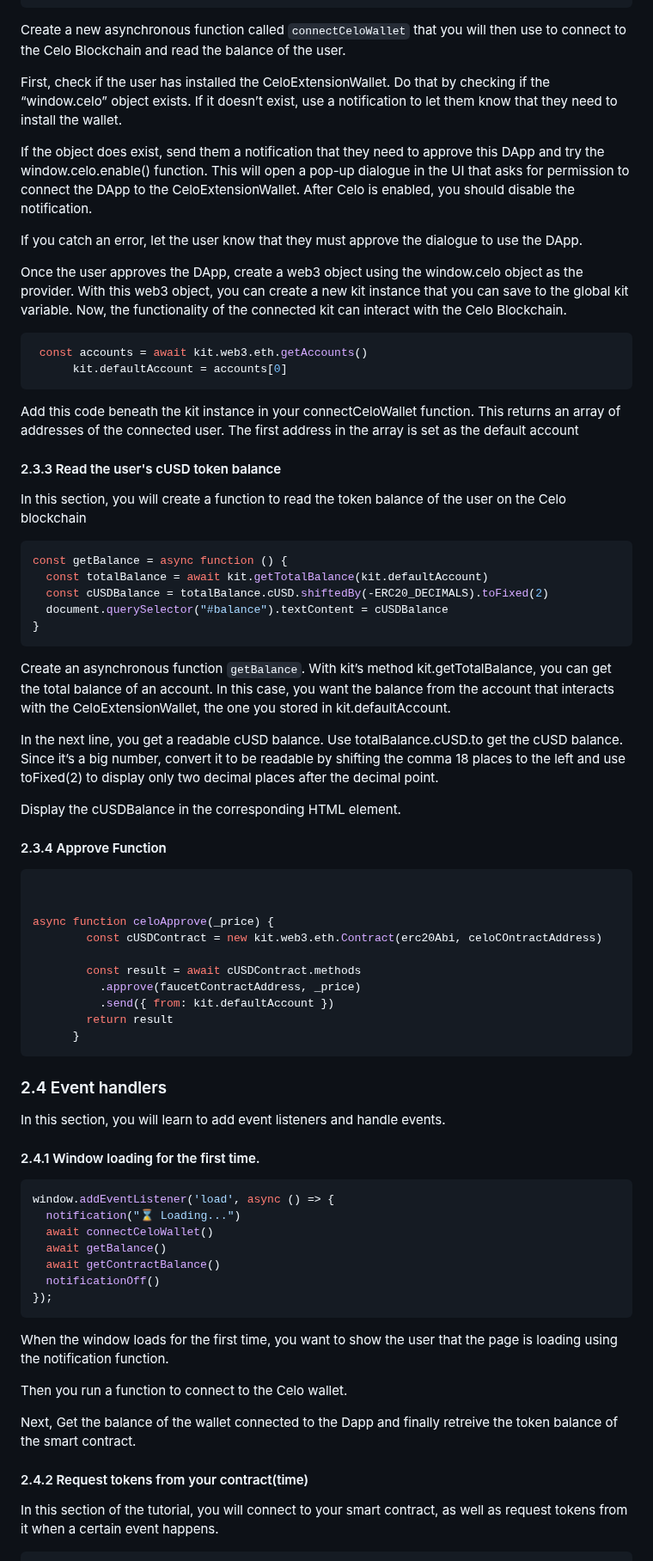
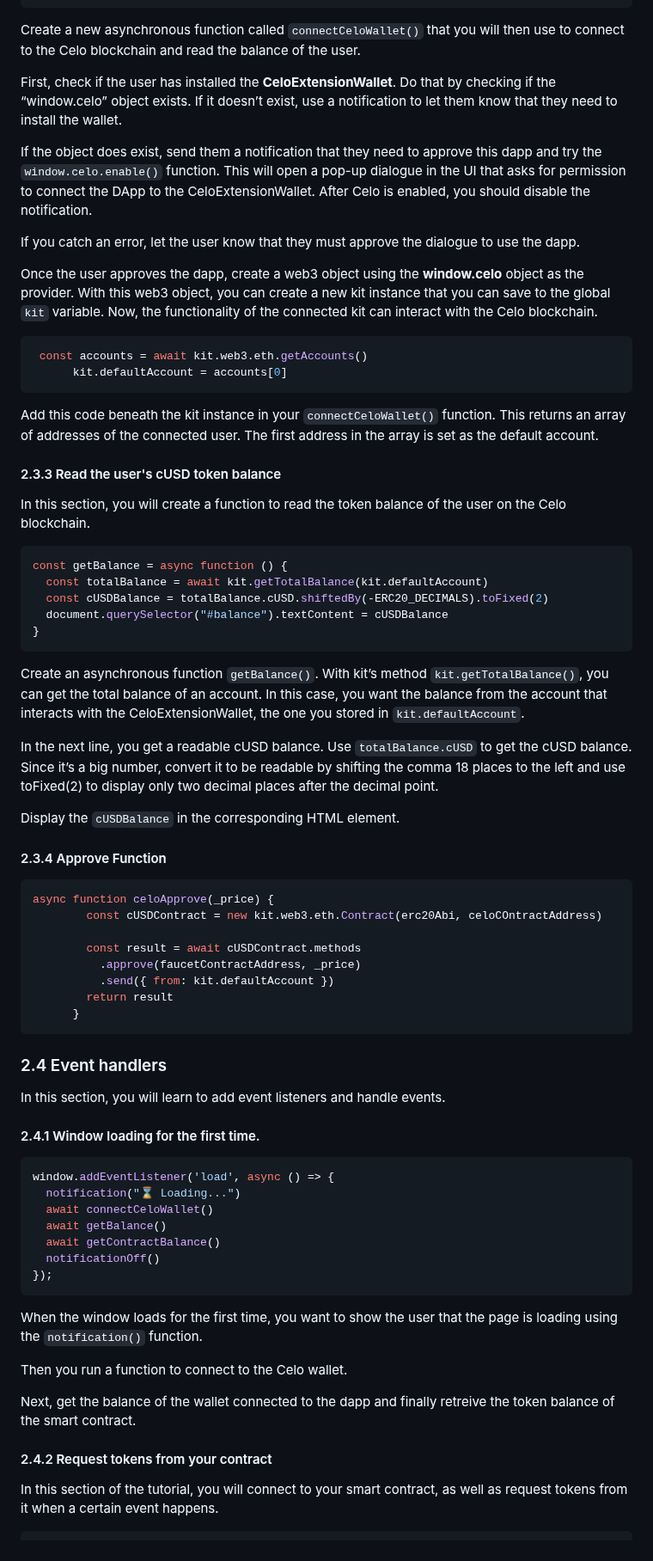
Before and after one commit to kalondepeace/Celo-Faucet, a Markdown page: README.md, the part around one of its changes. Shown at 86% size. Drawn GitHub-style.

`````diff
--- a/README.md
+++ b/README.md
@@ -631,27 +624,27 @@ const connectCeloWallet = async function () {
 }
 ````
 
-Create a new asynchronous function called `connectCeloWallet` that you will then use to connect to the Celo Blockchain and read the balance of the user.
+Create a new asynchronous function called `connectCeloWallet()` that you will then use to connect to the Celo blockchain and read the balance of the user.
 
-First, check if the user has installed the CeloExtensionWallet. Do that by checking if the “window.celo” object exists. If it doesn’t exist, use a notification to let them know that they need to install the wallet.
+First, check if the user has installed the **CeloExtensionWallet**. Do that by checking if the “window.celo” object exists. If it doesn’t exist, use a notification to let them know that they need to install the wallet.
 
-If the object does exist, send them a notification that they need to approve this DApp and try the window.celo.enable() function. This will open a pop-up dialogue in the UI that asks for permission to connect the DApp to the CeloExtensionWallet. After Celo is enabled, you should disable the notification.
+If the object does exist, send them a notification that they need to approve this dapp and try the `window.celo.enable()` function. This will open a pop-up dialogue in the UI that asks for permission to connect the DApp to the CeloExtensionWallet. After Celo is enabled, you should disable the notification.
 
-If you catch an error, let the user know that they must approve the dialogue to use the DApp.
+If you catch an error, let the user know that they must approve the dialogue to use the dapp.
 
-Once the user approves the DApp, create a web3 object using the window.celo object as the provider. With this web3 object, you can create a new kit instance that you can save to the global kit variable. Now, the functionality of the connected kit can interact with the Celo Blockchain.
+Once the user approves the dapp, create a web3 object using the **window.celo** object as the provider. With this web3 object, you can create a new kit instance that you can save to the global `kit` variable. Now, the functionality of the connected kit can interact with the Celo blockchain.
 
 
 ```js
  const accounts = await kit.web3.eth.getAccounts()
       kit.defaultAccount = accounts[0]
 ````
-Add this code beneath the kit instance in your connectCeloWallet function. This returns an array of addresses of the connected user. The first address in the array is set as the default account
+Add this code beneath the kit instance in your `connectCeloWallet()` function. This returns an array of addresses of the connected user. The first address in the array is set as the default account.
 
 
 #### 2.3.3 Read the user's cUSD token balance
 
-In this section, you will create a function to read the token balance of the user on the Celo blockchain
+In this section, you will create a function to read the token balance of the user on the Celo blockchain.
 
 ```js
 const getBalance = async function () {
@@ -660,17 +653,15 @@ const getBalance = async function () {
   document.querySelector("#balance").textContent = cUSDBalance
 }
 ````
-Create an asynchronous function `getBalance`. With kit’s method kit.getTotalBalance, you can get the total balance of an account. In this case, you want the balance from the account that interacts with the CeloExtensionWallet, the one you stored in kit.defaultAccount.
+Create an asynchronous function `getBalance()`. With kit’s method `kit.getTotalBalance()`, you can get the total balance of an account. In this case, you want the balance from the account that interacts with the CeloExtensionWallet, the one you stored in `kit.defaultAccount`.
 
-In the next line, you get a readable cUSD balance. Use totalBalance.cUSD.to get the cUSD balance. Since it’s a big number, convert it to be readable by shifting the comma 18 places to the left and use toFixed(2) to display only two decimal places after the decimal point.
+In the next line, you get a readable cUSD balance. Use `totalBalance.cUSD` to get the cUSD balance. Since it’s a big number, convert it to be readable by shifting the comma 18 places to the left and use toFixed(2) to display only two decimal places after the decimal point.
 
-Display the cUSDBalance in the corresponding HTML element.
+Display the `cUSDBalance` in the corresponding HTML element.
 
 #### 2.3.4 Approve Function
 
 ```js
-
-
 async function celoApprove(_price) {
         const cUSDContract = new kit.web3.eth.Contract(erc20Abi, celoCOntractAddress)
 
@@ -684,7 +675,6 @@ async function celoApprove(_price) {
 ### 2.4 Event handlers
 In this section, you will learn to add event listeners and handle events.
 
-
 #### 2.4.1  Window loading for the first time.
 
 ```js
@@ -697,14 +687,13 @@ window.addEventListener('load', async () => {
 });
 ```
 
-When the window loads for the first time, you want to show the user that the page is loading using the notification function.
+When the window loads for the first time, you want to show the user that the page is loading using the `notification()` function.
 
 Then you run a function to connect to the Celo wallet.
 
-Next, Get the balance of the wallet connected to the Dapp and finally retreive the token balance of the smart contract.
+Next, get the balance of the wallet connected to the dapp and finally retreive the token balance of the smart contract.
 
-
-#### 2.4.2 Request tokens from your contract(time)
+#### 2.4.2 Request tokens from your contract
 
 In this section of the tutorial, you will connect to your smart contract, as well as request tokens from it when a certain event happens.
 
`````
Also changed, not shown: other parts of README.md (+78 -83 lines).
